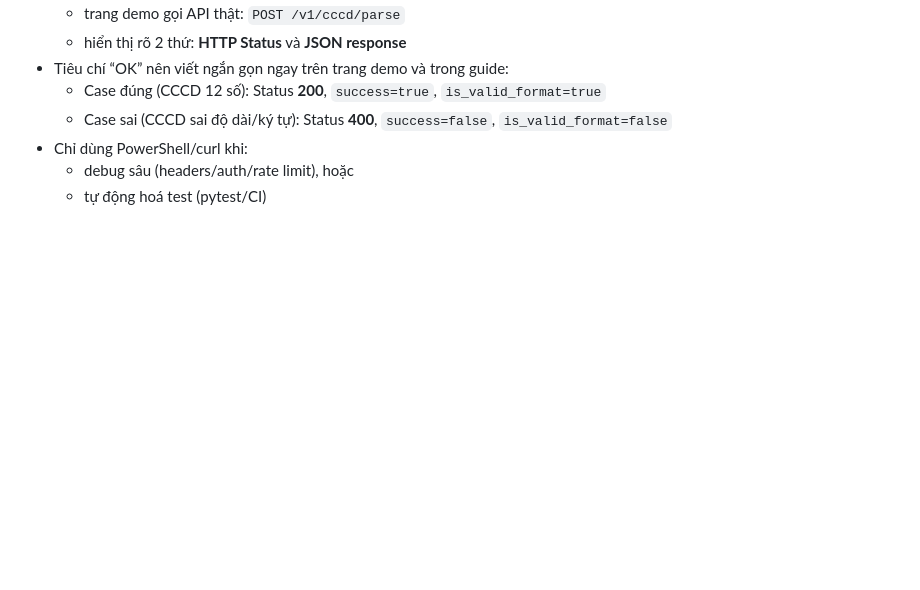
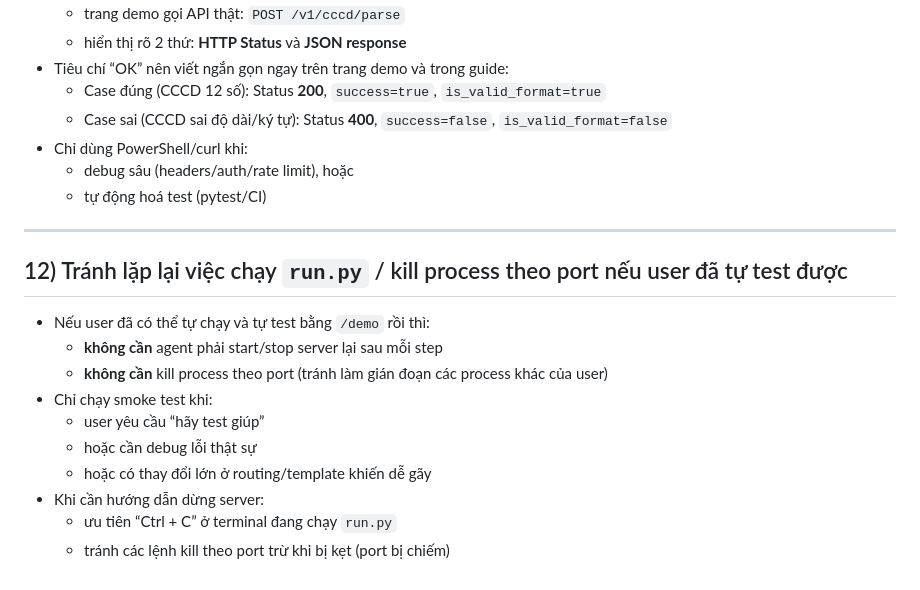
Before and after one commit to dangminhtai/cccd-api, a Markdown page: lession_learn.md, the part around the change. Drawn GitHub-style; blank space fills up the shorter version.

Commit message:
docs: avoid redundant run.py smoke tests when user can self-verify

```diff
--- a/lession_learn.md
+++ b/lession_learn.md
@@ -113,3 +113,18 @@
 - Chỉ dùng PowerShell/curl khi:
   - debug sâu (headers/auth/rate limit), hoặc
   - tự động hoá test (pytest/CI)
+
+---
+
+## 12) Tránh lặp lại việc chạy `run.py` / kill process theo port nếu user đã tự test được
+
+- Nếu user đã có thể tự chạy và tự test bằng `/demo` rồi thì:
+  - **không cần** agent phải start/stop server lại sau mỗi step
+  - **không cần** kill process theo port (tránh làm gián đoạn các process khác của user)
+- Chỉ chạy smoke test khi:
+  - user yêu cầu “hãy test giúp”
+  - hoặc cần debug lỗi thật sự
+  - hoặc có thay đổi lớn ở routing/template khiến dễ gãy
+- Khi cần hướng dẫn dừng server:
+  - ưu tiên “Ctrl + C” ở terminal đang chạy `run.py`
+  - tránh các lệnh kill theo port trừ khi bị kẹt (port bị chiếm)
```
